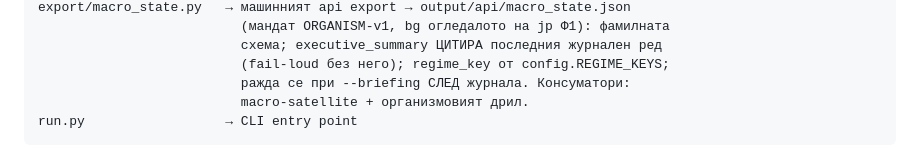
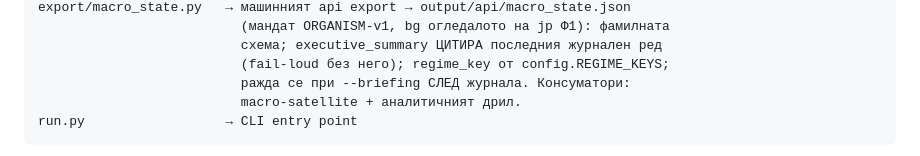
Before and after one commit to tsvetoslavtsachev/bg-macro-dashboard, a Markdown page: AGENT.md, the part around the change. Rendered like a GitHub page.

Commit message:
Преименуването: организъм→обсерватория (AGENT)
Co-Authored-By: Claude Fable 5 <noreply@anthropic.com>

````diff
--- a/AGENT.md
+++ b/AGENT.md
@@ -31,7 +31,7 @@ export/macro_state.py   → машинният api export → output/api/macro_s
                           схема; executive_summary ЦИТИРА последния журнален ред
                           (fail-loud без него); regime_key от config.REGIME_KEYS;
                           ражда се при --briefing СЛЕД журнала. Консуматори:
-                          macro-satellite + организмовият дрил.
+                          macro-satellite + аналитичният дрил.
 run.py                  → CLI entry point
 ```
 
````
